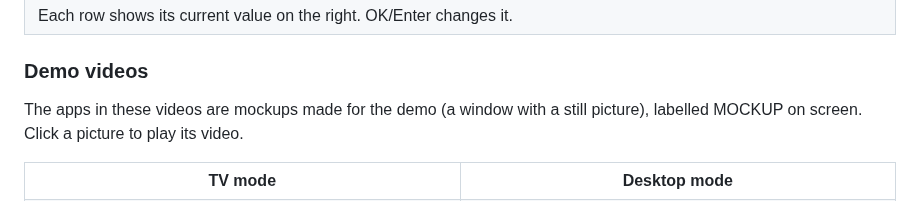
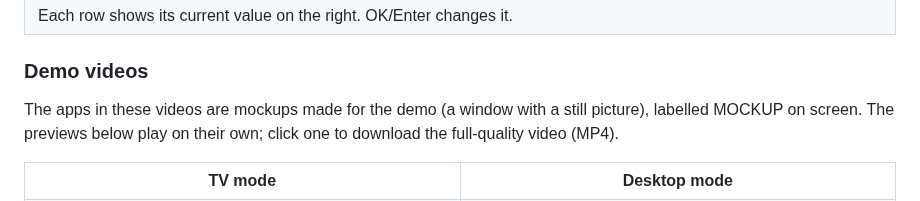
Before and after one commit to one-moment-please/tvwcs, a Markdown page: README.md, the part around one of its changes. Rendered like a GitHub page.

```diff
--- a/README.md
+++ b/README.md
@@ -39,7 +39,7 @@ TVWCS has two modes:
 
 ### Demo videos
 
-The apps in these videos are mockups made for the demo (a window with a still picture), labelled MOCKUP on screen. Click a picture to play its video.
+The apps in these videos are mockups made for the demo (a window with a still picture), labelled MOCKUP on screen. The previews below play on their own; click one to download the full-quality video (MP4).
 
 <table>
   <tr>
```
Also changed, not shown: other parts of README.md (+2 -2 lines), assets/demo-desktop-mode.jpg (deleted), assets/demo-tv-mode.gif (added), assets/demo-tv-mode.jpg (deleted), 1 other file.
